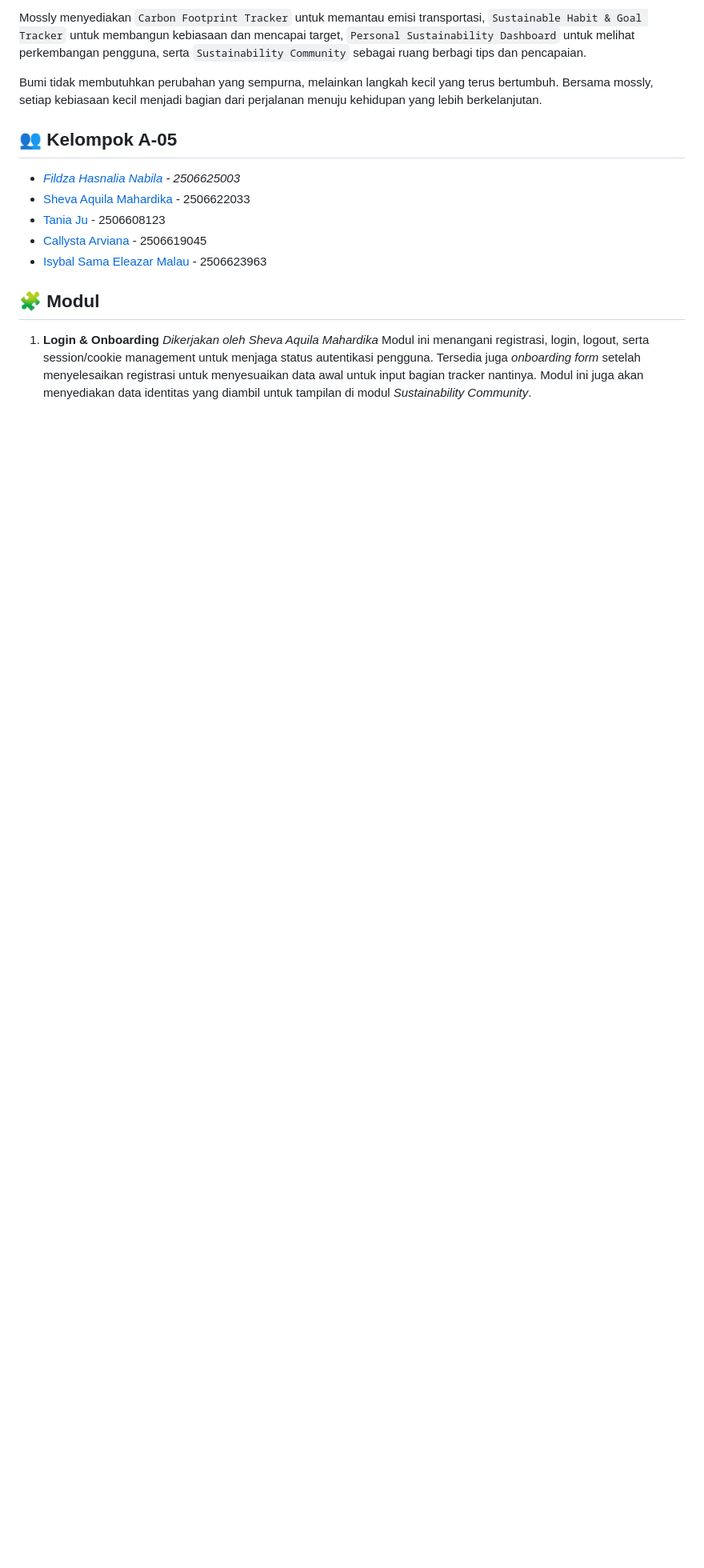
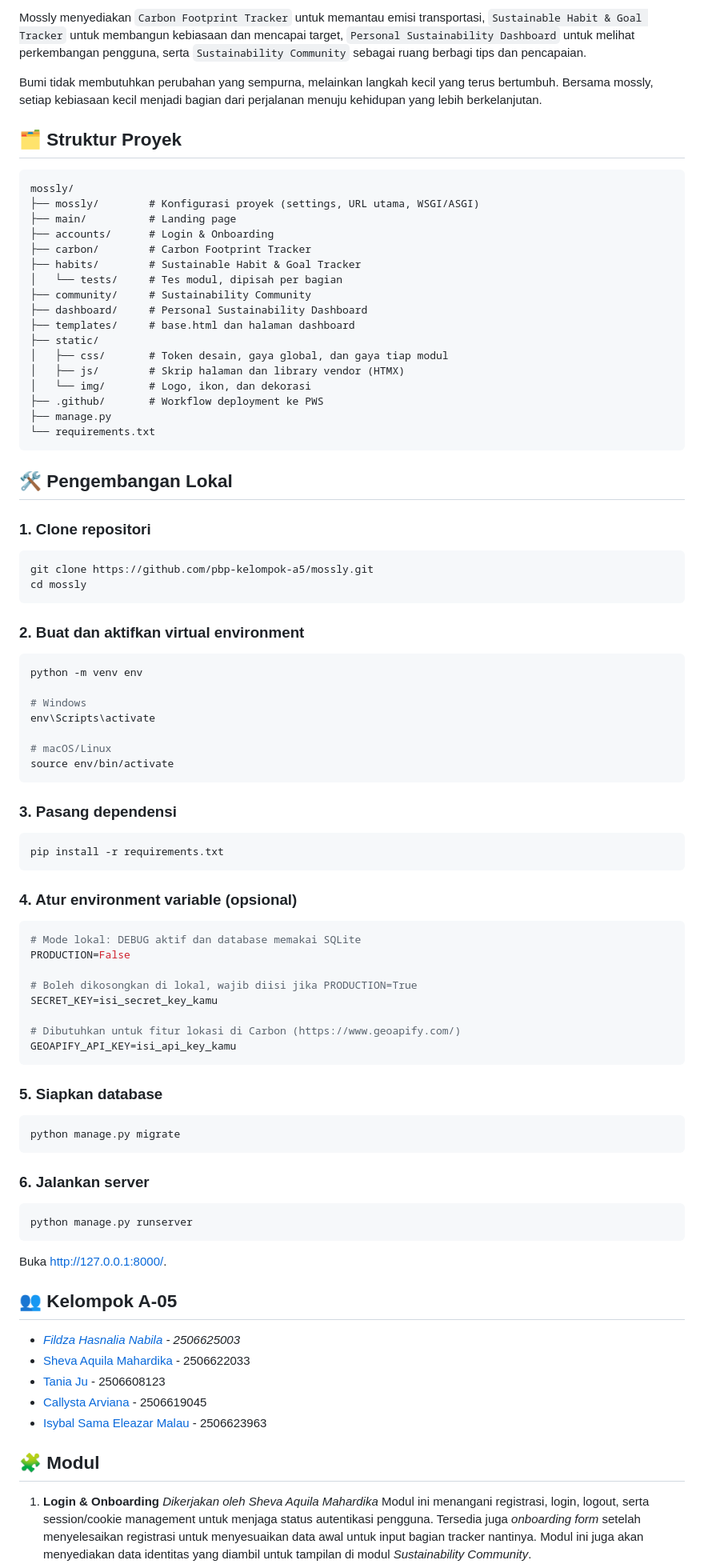
Before and after one commit to pbp-kelompok-a5/mossly, a Markdown page: README.md, the part around the change. Shown at 80% size. Drawn GitHub-style; blank space fills up the shorter version.

Commit message:
docs: final update readme

````diff
--- a/README.md
+++ b/README.md
@@ -6,6 +6,81 @@
  Bumi tidak membutuhkan perubahan yang sempurna, melainkan langkah kecil yang terus bertumbuh. Bersama mossly, setiap kebiasaan kecil menjadi bagian dari perjalanan menuju kehidupan yang lebih berkelanjutan.
 
 
+## 🗂️ Struktur Proyek
+
+```text
+mossly/
+├── mossly/        # Konfigurasi proyek (settings, URL utama, WSGI/ASGI)
+├── main/          # Landing page
+├── accounts/      # Login & Onboarding
+├── carbon/        # Carbon Footprint Tracker
+├── habits/        # Sustainable Habit & Goal Tracker
+│   └── tests/     # Tes modul, dipisah per bagian
+├── community/     # Sustainability Community
+├── dashboard/     # Personal Sustainability Dashboard
+├── templates/     # base.html dan halaman dashboard
+├── static/
+│   ├── css/       # Token desain, gaya global, dan gaya tiap modul
+│   ├── js/        # Skrip halaman dan library vendor (HTMX)
+│   └── img/       # Logo, ikon, dan dekorasi
+├── .github/       # Workflow deployment ke PWS
+├── manage.py
+└── requirements.txt
+```
+
+## 🛠️ Pengembangan Lokal
+
+### 1. Clone repositori
+
+```bash
+git clone https://github.com/pbp-kelompok-a5/mossly.git
+cd mossly
+```
+
+### 2. Buat dan aktifkan virtual environment
+
+```bash
+python -m venv env
+
+# Windows
+env\Scripts\activate
+
+# macOS/Linux
+source env/bin/activate
+```
+
+### 3. Pasang dependensi
+
+```bash
+pip install -r requirements.txt
+```
+
+### 4. Atur environment variable (opsional)
+
+```env
+# Mode lokal: DEBUG aktif dan database memakai SQLite
+PRODUCTION=False
+
+# Boleh dikosongkan di lokal, wajib diisi jika PRODUCTION=True
+SECRET_KEY=isi_secret_key_kamu
+
+# Dibutuhkan untuk fitur lokasi di Carbon (https://www.geoapify.com/)
+GEOAPIFY_API_KEY=isi_api_key_kamu
+```
+
+### 5. Siapkan database
+
+```bash
+python manage.py migrate
+```
+
+### 6. Jalankan server
+
+```bash
+python manage.py runserver
+```
+
+Buka http://127.0.0.1:8000/.
 
 
 ## 👥 Kelompok A-05
````
